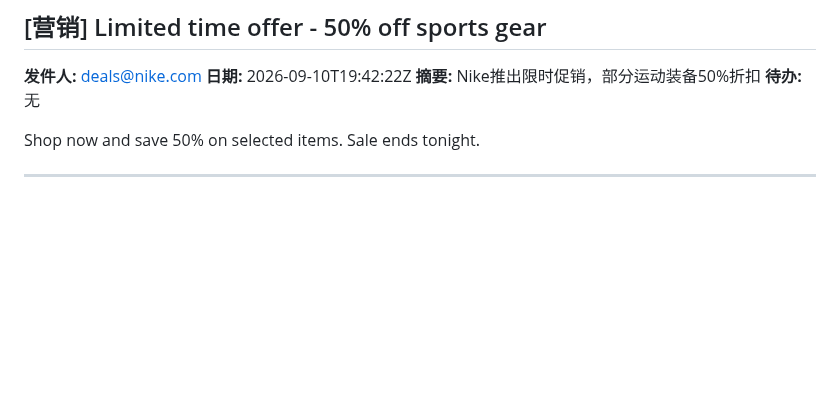
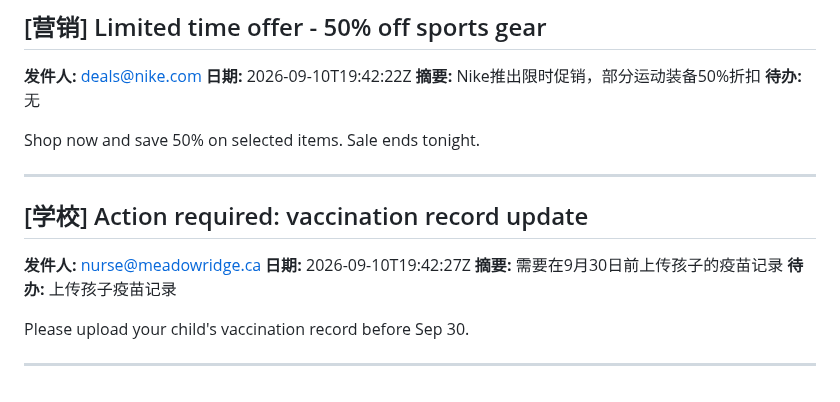
Before and after one commit to frankataix-gif/cathy-fencing, a Markdown page: cathy_data/emails.md, the part around the change. Rendered like a GitHub page; blank space fills up the shorter version.

Commit message:
Append email

```diff
--- a/cathy_data/emails.md
+++ b/cathy_data/emails.md
@@ -86,3 +86,14 @@ Cathy He is eligible to register for the RJCC Y14 Women Foil event in Seattle on
 Shop now and save 50% on selected items. Sale ends tonight.
 
 ---
+
+## [学校] Action required: vaccination record update
+
+**发件人:** nurse@meadowridge.ca
+**日期:** 2026-09-10T19:42:27Z
+**摘要:** 需要在9月30日前上传孩子的疫苗记录
+**待办:** 上传孩子疫苗记录
+
+Please upload your child's vaccination record before Sep 30.
+
+---
```
